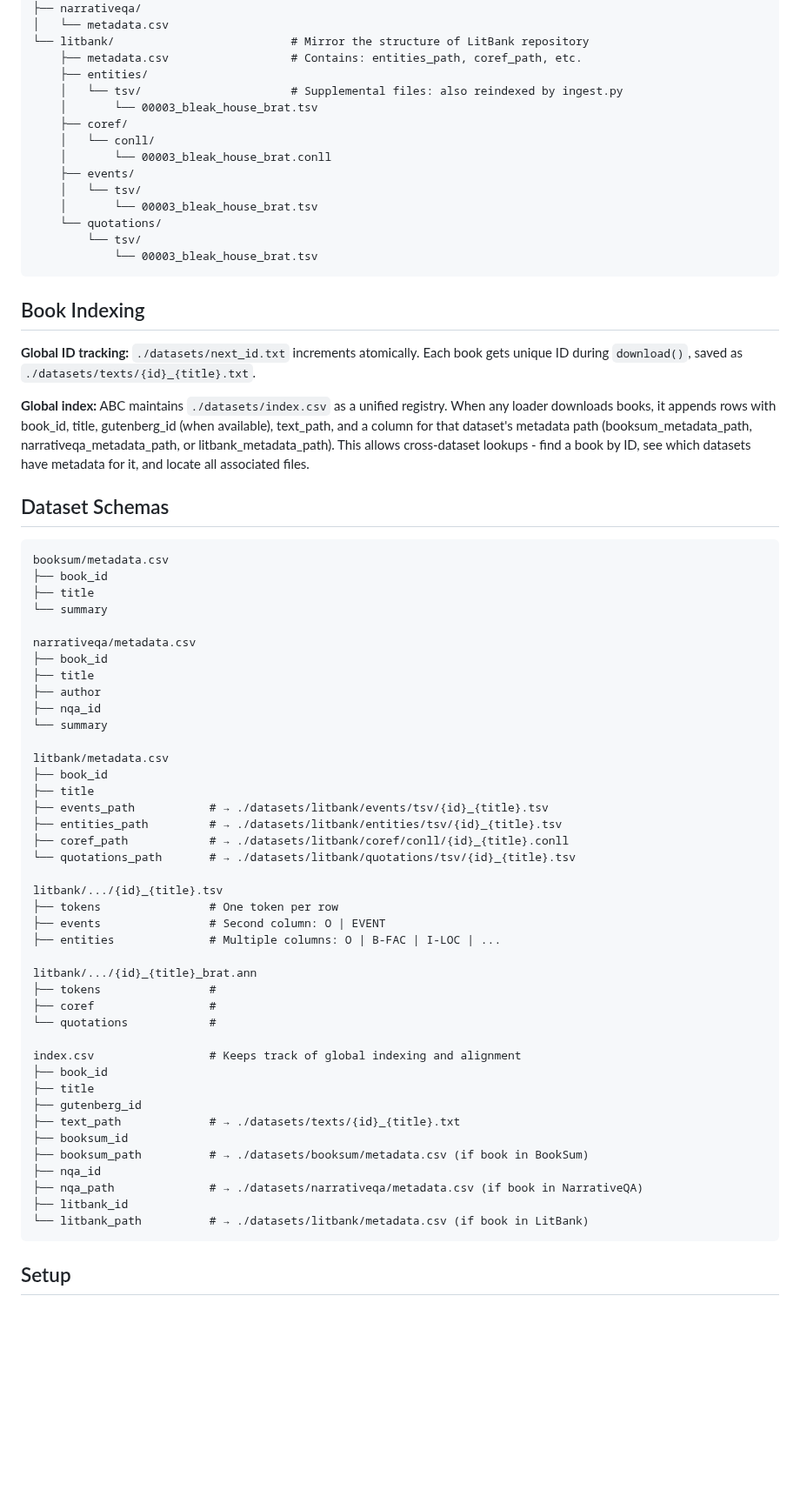
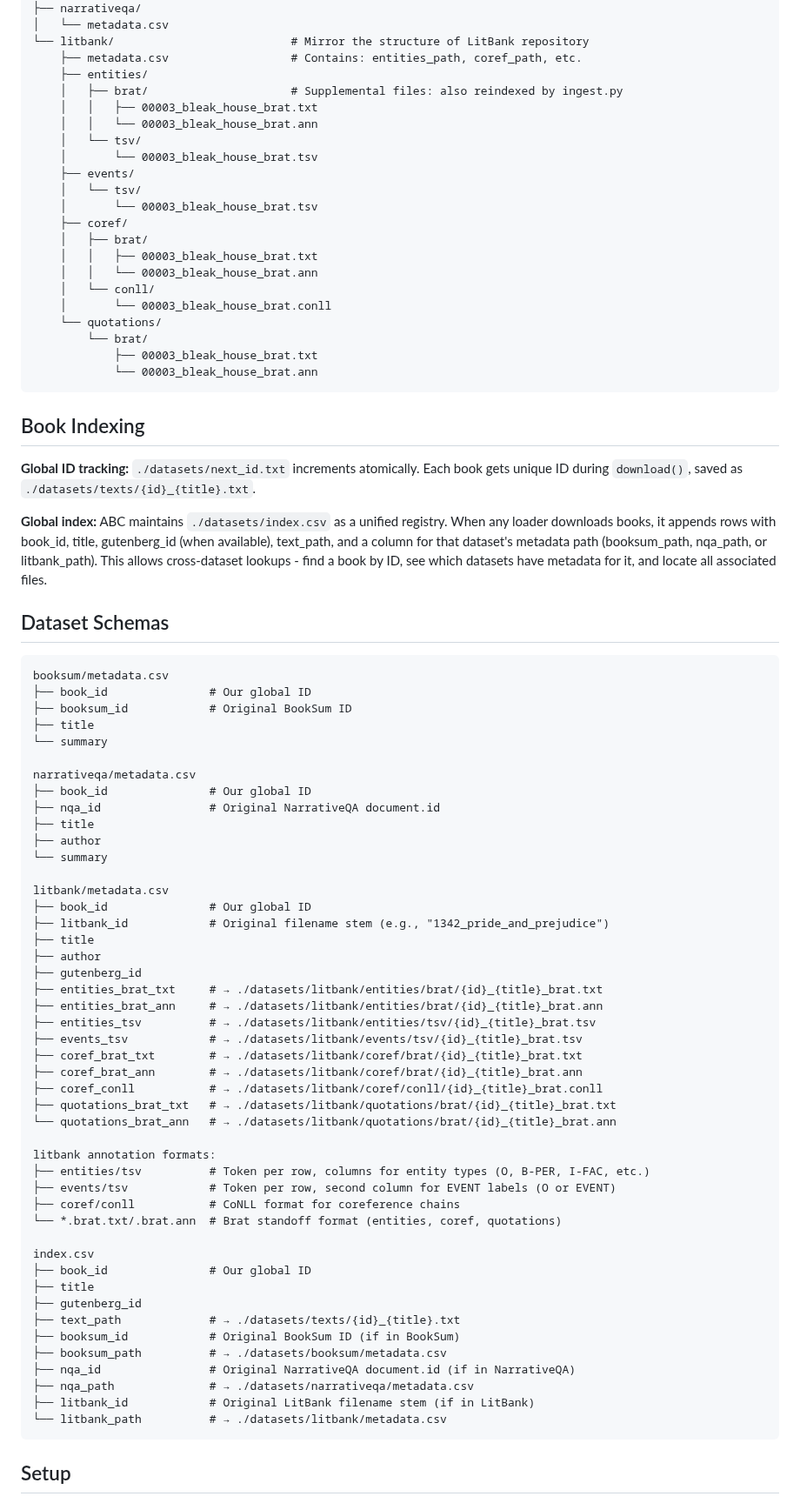
Before and after one commit to c0nap/dsci-capstone, a Markdown page: docs/ingest_datasets.md, the part around one of its changes. Shown at 87% size. Drawn GitHub-style; blank space fills up the shorter version.

Commit message:
readme ingest improvements

````diff
--- a/docs/ingest_datasets.md
+++ b/docs/ingest_datasets.md
@@ -27,69 +30,81 @@ ingest.py
 └── litbank/                          # Mirror the structure of LitBank repository
     ├── metadata.csv                  # Contains: entities_path, coref_path, etc.
     ├── entities/
-    │   └── tsv/                      # Supplemental files: also reindexed by ingest.py
+    │   ├── brat/                     # Supplemental files: also reindexed by ingest.py
+    │   │   ├── 00003_bleak_house_brat.txt
+    │   │   └── 00003_bleak_house_brat.ann
+    │   └── tsv/
     │       └── 00003_bleak_house_brat.tsv
-    ├── coref/
-    │   └── conll/
-    │       └── 00003_bleak_house_brat.conll
     ├── events/
     │   └── tsv/
     │       └── 00003_bleak_house_brat.tsv
+    ├── coref/
+    │   ├── brat/
+    │   │   ├── 00003_bleak_house_brat.txt
+    │   │   └── 00003_bleak_house_brat.ann
+    │   └── conll/
+    │       └── 00003_bleak_house_brat.conll
     └── quotations/
-        └── tsv/
-            └── 00003_bleak_house_brat.tsv
+        └── brat/
+            ├── 00003_bleak_house_brat.txt
+            └── 00003_bleak_house_brat.ann
 ```
 
 ## Book Indexing
 
 **Global ID tracking:** `./datasets/next_id.txt` increments atomically. Each book gets unique ID during `download()`, saved as `./datasets/texts/{id}_{title}.txt`.
 
-**Global index:** ABC maintains `./datasets/index.csv` as a unified registry. When any loader downloads books, it appends rows with book_id, title, gutenberg_id (when available), text_path, and a column for that dataset's metadata path (booksum_metadata_path, narrativeqa_metadata_path, or litbank_metadata_path). This allows cross-dataset lookups - find a book by ID, see which datasets have metadata for it, and locate all associated files.
+**Global index:** ABC maintains `./datasets/index.csv` as a unified registry. When any loader downloads books, it appends rows with book_id, title, gutenberg_id (when available), text_path, and a column for that dataset's metadata path (booksum_path, nqa_path, or litbank_path). This allows cross-dataset lookups - find a book by ID, see which datasets have metadata for it, and locate all associated files.
 
 ## Dataset Schemas
 
 ```
 booksum/metadata.csv
-├── book_id
+├── book_id               # Our global ID
+├── booksum_id            # Original BookSum ID
 ├── title
 └── summary
 
 narrativeqa/metadata.csv
-├── book_id
+├── book_id               # Our global ID
+├── nqa_id                # Original NarrativeQA document.id
 ├── title
 ├── author
-├── nqa_id
 └── summary
 
 litbank/metadata.csv
-├── book_id
+├── book_id               # Our global ID
+├── litbank_id            # Original filename stem (e.g., "1342_pride_and_prejudice")
 ├── title
-├── events_path           # → ./datasets/litbank/events/tsv/{id}_{title}.tsv
-├── entities_path         # → ./datasets/litbank/entities/tsv/{id}_{title}.tsv
-├── coref_path            # → ./datasets/litbank/coref/conll/{id}_{title}.conll
-└── quotations_path       # → ./datasets/litbank/quotations/tsv/{id}_{title}.tsv
+├── author
+├── gutenberg_id
+├── entities_brat_txt     # → ./datasets/litbank/entities/brat/{id}_{title}_brat.txt
+├── entities_brat_ann     # → ./datasets/litbank/entities/brat/{id}_{title}_brat.ann
+├── entities_tsv          # → ./datasets/litbank/entities/tsv/{id}_{title}_brat.tsv
+├── events_tsv            # → ./datasets/litbank/events/tsv/{id}_{title}_brat.tsv
+├── coref_brat_txt        # → ./datasets/litbank/coref/brat/{id}_{title}_brat.txt
+├── coref_brat_ann        # → ./datasets/litbank/coref/brat/{id}_{title}_brat.ann
+├── coref_conll           # → ./datasets/litbank/coref/conll/{id}_{title}_brat.conll
+├── quotations_brat_txt   # → ./datasets/litbank/quotations/brat/{id}_{title}_brat.txt
+└── quotations_brat_ann   # → ./datasets/litbank/quotations/brat/{id}_{title}_brat.ann
 
-litbank/.../{id}_{title}.tsv
-├── tokens                # One token per row
-├── events                # Second column: O | EVENT
-├── entities              # Multiple columns: O | B-FAC | I-LOC | ...
+litbank annotation formats:
+├── entities/tsv          # Token per row, columns for entity types (O, B-PER, I-FAC, etc.)
+├── events/tsv            # Token per row, second column for EVENT labels (O or EVENT)
+├── coref/conll           # CoNLL format for coreference chains
+└── *.brat.txt/.brat.ann  # Brat standoff format (entities, coref, quotations)
 
-litbank/.../{id}_{title}_brat.ann
-├── tokens                #
-├── coref                 #
-└── quotations            #
-
-index.csv                 # Keeps track of global indexing and alignment
-├── book_id
+index.csv
+├── book_id               # Our global ID
 ├── title
 ├── gutenberg_id
 ├── text_path             # → ./datasets/texts/{id}_{title}.txt
-├── booksum_id
-├── booksum_path          # → ./datasets/booksum/metadata.csv (if book in BookSum)
-├── nqa_id
-├── nqa_path              # → ./datasets/narrativeqa/metadata.csv (if book in NarrativeQA)
-├── litbank_id
-└── litbank_path          # → ./datasets/litbank/metadata.csv (if book in LitBank)
+├── booksum_id            # Original BookSum ID (if in BookSum)
+├── booksum_path          # → ./datasets/booksum/metadata.csv
+├── nqa_id                # Original NarrativeQA document.id (if in NarrativeQA)
+├── nqa_path              # → ./datasets/narrativeqa/metadata.csv
+├── litbank_id            # Original LitBank filename stem (if in LitBank)
+└── litbank_path          # → ./datasets/litbank/metadata.csv
 ```
 
 
````
Also changed, not shown: other parts of docs/ingest_datasets.md (+6 -4 lines).
